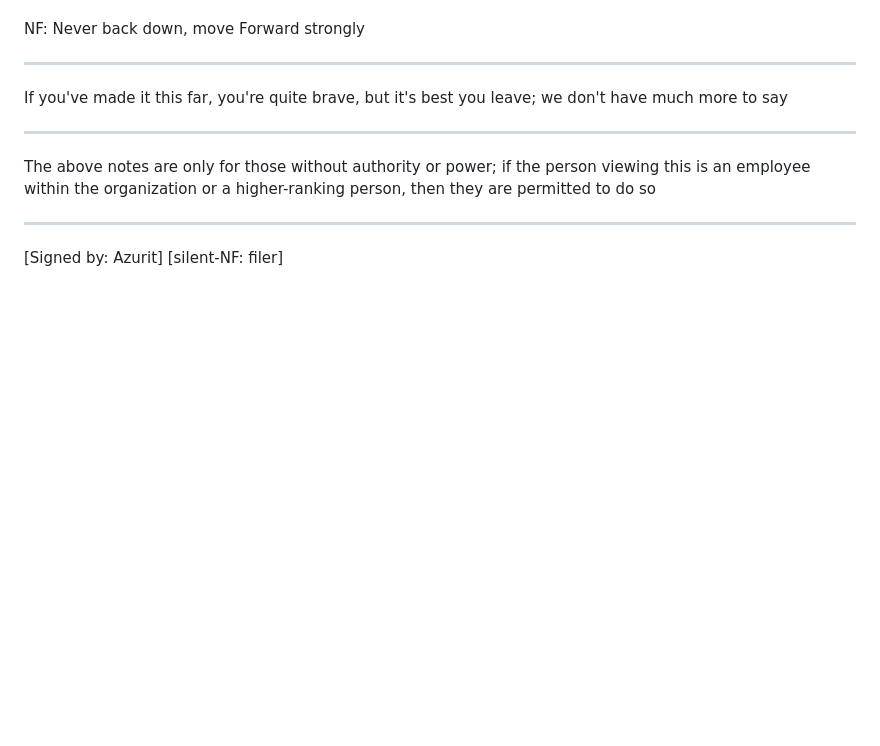
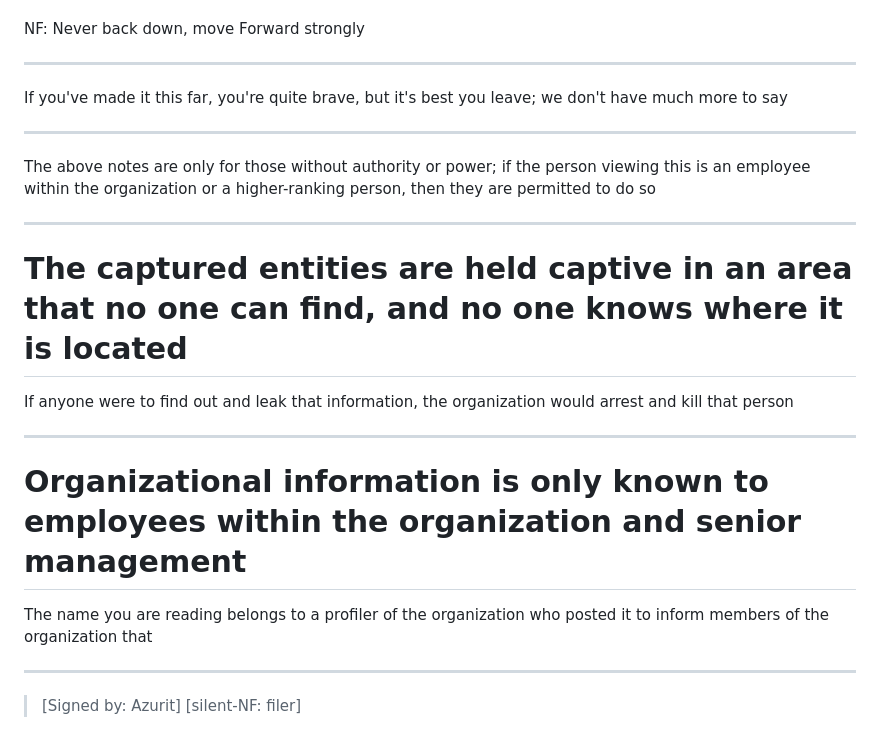
Before and after one commit to KIUWIN11/O.A.A, a Markdown page: README.md, the part around the change. Drawn GitHub-style; blank space fills up the shorter version.

```diff
--- a/README.md
+++ b/README.md
@@ -74,5 +74,11 @@ If you've made it this far, you're quite brave, but it's best you leave; we don'
 ____________________________________________
 The above notes are only for those without authority or power; if the person viewing this is an employee within the organization or a higher-ranking person, then they are permitted to do so
 ____________________________________________
-[Signed by: Azurit]
-[silent-NF: filer]
+# The captured entities are held captive in an area that no one can find, and no one knows where it is located
+If anyone were to find out and leak that information, the organization would arrest and kill that person
+____________________________________________
+# Organizational information is only known to employees within the organization and senior management
+The name you are reading belongs to a profiler of the organization who posted it to inform members of the organization that
+____________________________________________
+> [Signed by: Azurit]
+> [silent-NF: filer]
```
